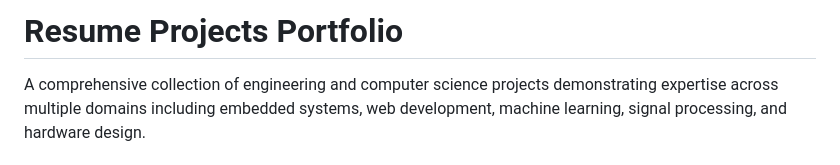
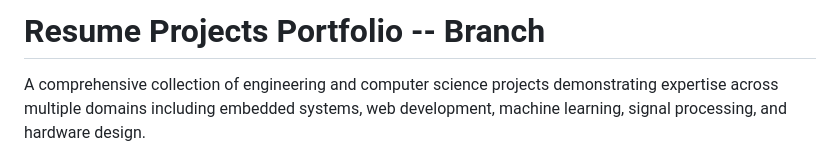
Before and after one commit to sutyazz/Resume-Projects, a Markdown page: README.md, the part around the change. Drawn GitHub-style.

Commit message:
SuttonLaptopLocal

```diff
--- a/README.md
+++ b/README.md
@@ -1,4 +1,4 @@
-# Resume Projects Portfolio
+# Resume Projects Portfolio -- Branch
 
 A comprehensive collection of engineering and computer science projects demonstrating expertise across multiple domains including embedded systems, web development, machine learning, signal processing, and hardware design.
 
```
